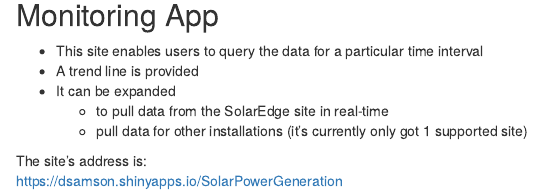
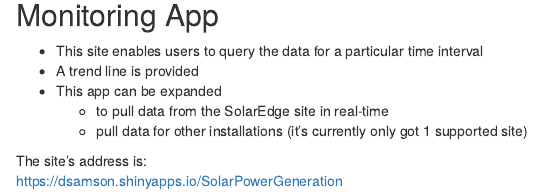
Before and after one commit to dbsamson/Final-Project, an R Markdown document (index.Rmd): the page in a window 1100 px wide, from 1400 px down. Rendered offline with R 4.5, knitr and Pandoc, with nearby package versions.

Commit message:
Minor text change

```diff
--- a/index.Rmd
+++ b/index.Rmd
@@ -57,7 +57,7 @@ This website monitors data from the SolarEdge company.  The following steps are
 
 - This site enables users to query the data for a particular time interval
 - A trend line is provided
-- It can be expanded
+- This app can be expanded
   + to pull data from the SolarEdge site in real-time
   + pull data for other installations (it's currently only got 1 supported site)
 
```
